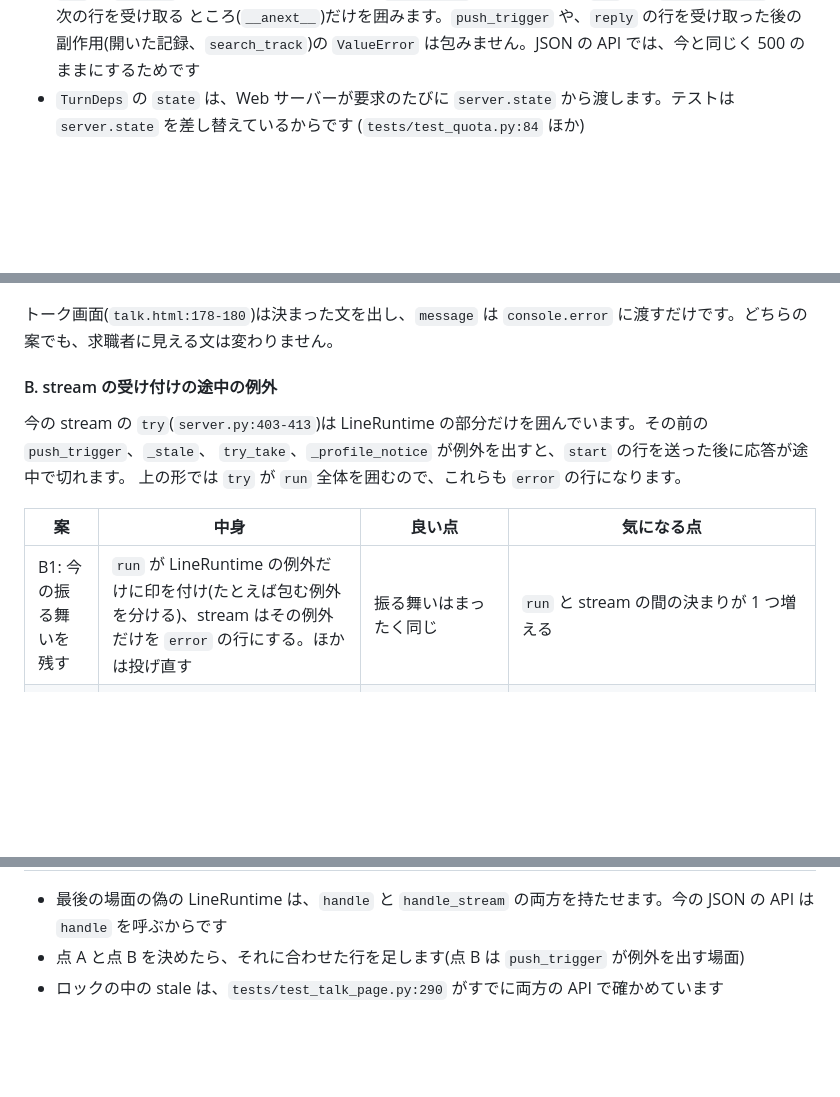
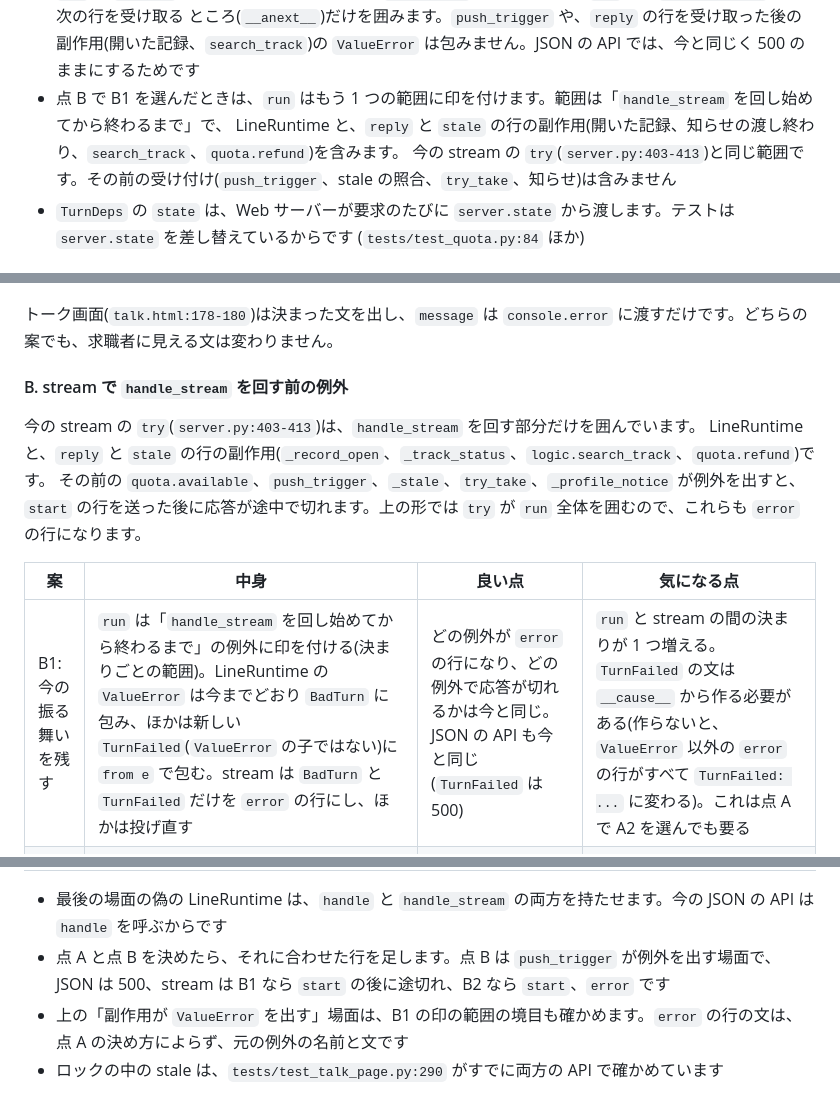
Before and after one commit to jyoka/aica, a Markdown page: docs/design/consolidate-resume-draft-and-event-turn.md, 3 parts joined by grey strips. Rendered like a GitHub page; blank space fills up the shorter version.

Commit message:
task 162: aica 設計見直し (1/3): 2 つの候補の直し方を設計メモにする

```diff
--- a/docs/design/consolidate-resume-draft-and-event-turn.md
+++ b/docs/design/consolidate-resume-draft-and-event-turn.md
@@ -157,6 +157,9 @@ def track_status(state, user_id, reply) -> dict | None:  # server._track_status
 - `run` が `BadTurn` に包むのは LineRuntime の `ValueError` だけです。包む `try` は、`handle_stream` から次の行を受け取る
   ところ(`__anext__`)だけを囲みます。`push_trigger` や、`reply` の行を受け取った後の副作用(開いた記録、`search_track`)の
   `ValueError` は包みません。JSON の API では、今と同じく 500 のままにするためです
+- 点 B で B1 を選んだときは、`run` はもう 1 つの範囲に印を付けます。範囲は「`handle_stream` を回し始めてから終わるまで」で、
+  LineRuntime と、`reply` と `stale` の行の副作用(開いた記録、知らせの渡し終わり、`search_track`、`quota.refund`)を含みます。
+  今の stream の `try`(`server.py:403-413`)と同じ範囲です。その前の受け付け(`push_trigger`、stale の照合、`try_take`、知らせ)は含みません
 - `TurnDeps` の `state` は、Web サーバーが要求のたびに `server.state` から渡します。テストは `server.state` を差し替えているからです
   (`tests/test_quota.py:84` ほか)
 
@@ -242,15 +246,16 @@ async def event_stream(body: EventIn, request: Request):
 
 トーク画面(`talk.html:178-180`)は決まった文を出し、`message` は `console.error` に渡すだけです。どちらの案でも、求職者に見える文は変わりません。
 
-#### B. stream の受け付けの途中の例外
+#### B. stream で `handle_stream` を回す前の例外
 
-今の stream の `try`(`server.py:403-413`)は LineRuntime の部分だけを囲んでいます。その前の `push_trigger`、`_stale`、
-`try_take`、`_profile_notice` が例外を出すと、`start` の行を送った後に応答が途中で切れます。
-上の形では `try` が `run` 全体を囲むので、これらも `error` の行になります。
+今の stream の `try`(`server.py:403-413`)は、`handle_stream` を回す部分だけを囲んでいます。
+LineRuntime と、`reply` と `stale` の行の副作用(`_record_open`、`_track_status`、`logic.search_track`、`quota.refund`)です。
+その前の `quota.available`、`push_trigger`、`_stale`、`try_take`、`_profile_notice` が例外を出すと、
+`start` の行を送った後に応答が途中で切れます。上の形では `try` が `run` 全体を囲むので、これらも `error` の行になります。
 
 | 案 | 中身 | 良い点 | 気になる点 |
 |---|---|---|---|
-| B1: 今の振る舞いを残す | `run` が LineRuntime の例外だけに印を付け(たとえば包む例外を分ける)、stream はその例外だけを `error` の行にする。ほかは投げ直す | 振る舞いはまったく同じ | `run` と stream の間の決まりが 1 つ増える |
+| B1: 今の振る舞いを残す | `run` は「`handle_stream` を回し始めてから終わるまで」の例外に印を付ける(決まりごとの範囲)。LineRuntime の `ValueError` は今までどおり `BadTurn` に包み、ほかは新しい `TurnFailed`(`ValueError` の子ではない)に `from e` で包む。stream は `BadTurn` と `TurnFailed` だけを `error` の行にし、ほかは投げ直す | どの例外が `error` の行になり、どの例外で応答が切れるかは今と同じ。JSON の API も今と同じ(`TurnFailed` は 500) | `run` と stream の間の決まりが 1 つ増える。`TurnFailed` の文は `__cause__` から作る必要がある(作らないと、`ValueError` 以外の `error` の行がすべて `TurnFailed: ...` に変わる)。これは点 A で A2 を選んでも要る |
 | B2: 変化を受け入れる | 上の形のまま | 画面は待ちの表示を消せる。トーク画面は「うまく返信できませんでした」を出す | 振る舞いが変わる。今は応答が切れたとき、画面の読み取りが失敗すれば「通信できませんでした」になる(`talk.html:198-201`)。ブラウザでは確かめていない |
 
 どちらの案でも、JSON の API は今と同じく 500 です。
@@ -276,7 +281,9 @@ async def event_stream(body: EventIn, request: Request):
 | `reply` を受け取った後の副作用が `ValueError` を出す | 500(400 にならない) | `error` の行 |
 
 - 最後の場面の偽の LineRuntime は、`handle` と `handle_stream` の両方を持たせます。今の JSON の API は `handle` を呼ぶからです
-- 点 A と点 B を決めたら、それに合わせた行を足します(点 B は `push_trigger` が例外を出す場面)
+- 点 A と点 B を決めたら、それに合わせた行を足します。点 B は `push_trigger` が例外を出す場面で、JSON は 500、stream は
+  B1 なら `start` の後に途切れ、B2 なら `start`、`error` です
+- 上の「副作用が `ValueError` を出す」場面は、B1 の印の範囲の境目も確かめます。`error` の行の文は、点 A の決め方によらず、元の例外の名前と文です
 - ロックの中の stale は、`tests/test_talk_page.py:290` がすでに両方の API で確かめています
 
 今あるテストは、`tests/test_talk_page.py:302-306`(差し替える先と、偽の関数の引数)のほかは、変えずに通るようにします。
```
Also changed, not shown: other parts of docs/design/consolidate-resume-draft-and-event-turn.md (+5 -3 lines).
